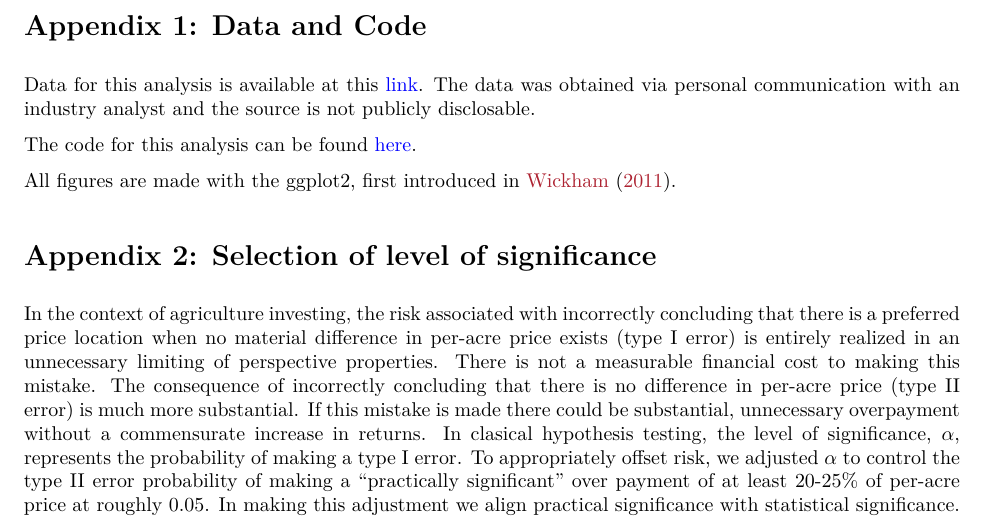
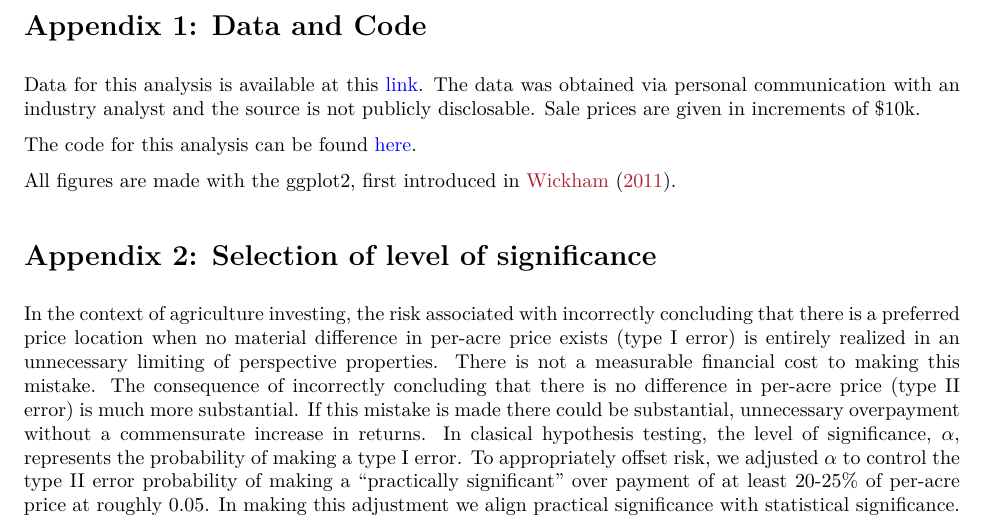
Before and after one commit to a-j-cummings/STAT435, an R Markdown document (Exam1/JaredCummingsAnalysis.Rmd): part of page 6 of 6, cut so that both start at the same text. The pictures show the output file Exam1/JaredCummingsAnalysis.pdf that the author committed with the source.

Commit message:
Change of data description

```diff
--- a/Exam1/JaredCummingsAnalysis.Rmd
+++ b/Exam1/JaredCummingsAnalysis.Rmd
@@ -111,7 +111,7 @@ Include reference books and R packages
 
 # Appendix 1: Data and Code
 
-Data for this analysis is available at this [link]( https://github.com/a-j-cummings/STAT435/blob/8b95408a9087ed78b86eee7f8f602ae394bcbe14/Exam1/farms.csv). The data was obtained via personal communication with an industry analyst and the source is not publicly disclosable.
+Data for this analysis is available at this [link]( https://github.com/a-j-cummings/STAT435/blob/8b95408a9087ed78b86eee7f8f602ae394bcbe14/Exam1/farms.csv). The data was obtained via personal communication with an industry analyst and the source is not publicly disclosable. Sale prices are given in increments of $10k.
 
 The code for this analysis can be found [here](https://github.com/a-j-cummings/STAT435/blob/0679e7ebd4a932317594e19672776701c7404d8f/Exam1/JaredCummingsAnalysis.R).
 
```
Also changed, not shown: Exam1/JaredCummingsAnalysis.pdf.
